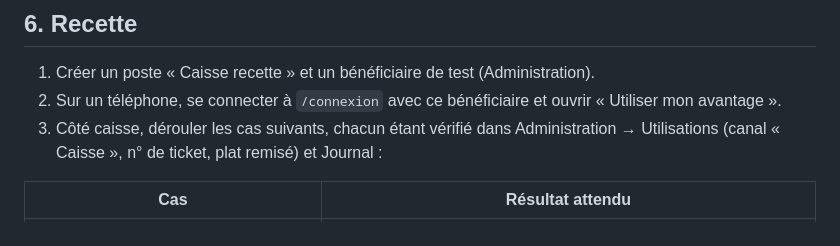
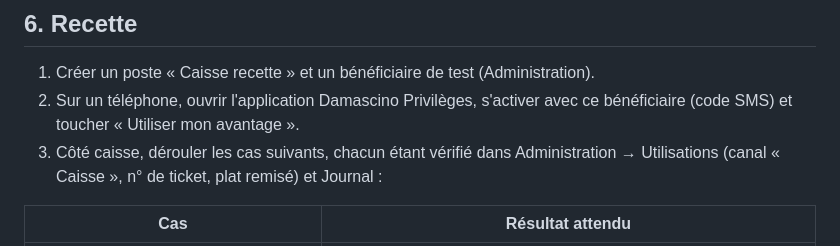
Before and after one commit to bah13-a/damscino, a Markdown page: docs/INTEGRATION_CAISSE.md, the part around the change. GitHub-like rendering.

Commit message:
Point the till acceptance steps to the mobile app
Co-Authored-By: Claude Opus 5.5 <noreply@anthropic.com>
Claude-Session: https://claude.ai/code/session_018kkZf7iymQGEBsnpM2UUb5

```diff
--- a/docs/INTEGRATION_CAISSE.md
+++ b/docs/INTEGRATION_CAISSE.md
@@ -175,7 +175,8 @@ ticket manquant). Toutes les autres réponses sont en `200` avec `status`.
 ## 6. Recette
 
 1. Créer un poste « Caisse recette » et un bénéficiaire de test (Administration).
-2. Sur un téléphone, se connecter à `/connexion` avec ce bénéficiaire et ouvrir « Utiliser mon avantage ».
+2. Sur un téléphone, ouvrir l'application Damascino Privilèges, s'activer avec ce bénéficiaire (code SMS) et toucher
+   « Utiliser mon avantage ».
 3. Côté caisse, dérouler les cas suivants, chacun étant vérifié dans Administration → Utilisations (canal
    « Caisse », n° de ticket, plat remisé) et Journal :
 
```
